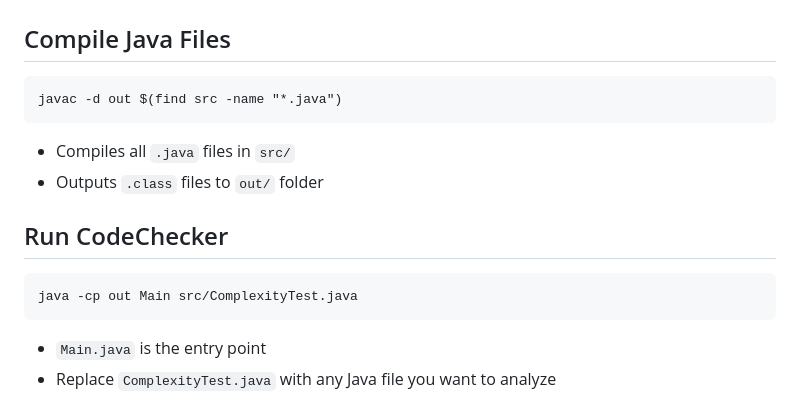
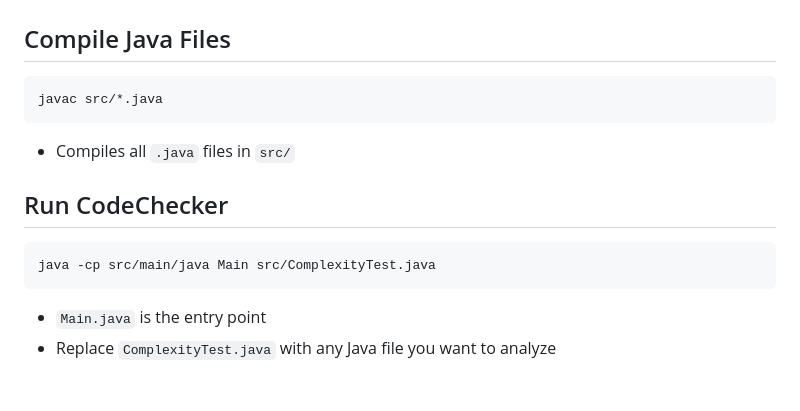
Before and after one commit to MANISH-K-07/CodeChecker, a Markdown page: README.md, the part around the change. Rendered like a GitHub page.

Commit message:
Update Usage Instructions README.md

````diff
--- a/README.md
+++ b/README.md
@@ -91,14 +91,13 @@ cd CodeChecker
 
 ## Compile Java Files
 ```
-javac -d out $(find src -name "*.java")
+javac src/*.java
 ```
 - Compiles all `.java` files in `src/`
-- Outputs `.class` files to `out/` folder
 
 ## Run CodeChecker
 ```
-java -cp out Main src/ComplexityTest.java
+java -cp src/main/java Main src/ComplexityTest.java
 ```
 - `Main.java` is the entry point
 - Replace `ComplexityTest.java` with any Java file you want to analyze
````
